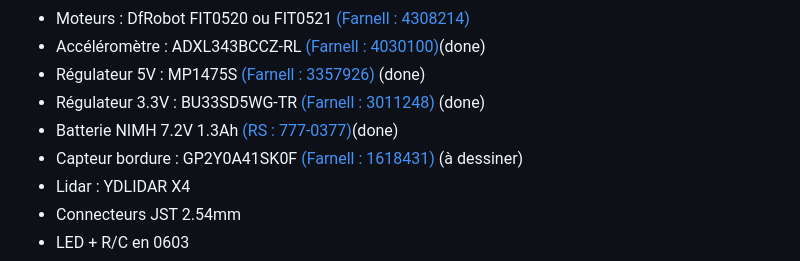
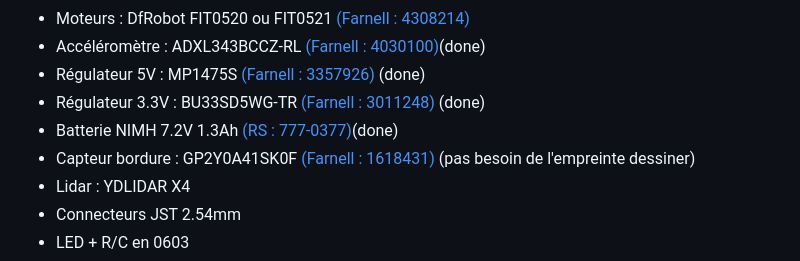
Before and after one commit to MohamedBenabdelhadi/2425_ESE_Projet_V-NOM, a Markdown page: README.md, the part around the change. Rendered like a GitHub page.

```diff
--- a/README.md
+++ b/README.md
@@ -13,7 +13,7 @@ Groupe: Mohamed Benabdelhadi, Nouhaila Faris, Oliver Belliard, Valerian Priou.
 - Régulateur 5V : MP1475S [(Farnell : 3357926)](https://fr.farnell.com/monolithic-power-systems-mps/mp1475sgj-p/conv-dc-dc-sync-buck-500khz-125/dp/3357926)  (done)
 - Régulateur 3.3V : BU33SD5WG-TR [(Farnell : 3011248)](https://fr.farnell.com/rohm/bu33sd5wg-tr/ldo-fixe-3-3v-0-5a-40-a-105-c/dp/3011248)  (done)
 - Batterie NIMH 7.2V 1.3Ah [(RS : 777-0377)](https://fr.rs-online.com/web/p/blocs-batteries-rechargeables/7770377?srsltid=AfmBOoqrzm-2xAbhXLv9pRw4Oh5hJvgaiMIRUeVsAtR-6kuSAeCwSjIW)(done)
-- Capteur bordure : GP2Y0A41SK0F [(Farnell : 1618431)](https://fr.farnell.com/sharp/gp2y0a41sk0f/capteur-de-distance/dp/1618431)  (à dessiner)
+- Capteur bordure : GP2Y0A41SK0F [(Farnell : 1618431)](https://fr.farnell.com/sharp/gp2y0a41sk0f/capteur-de-distance/dp/1618431)  (pas besoin de l'empreinte dessiner)
 - Lidar : YDLIDAR X4
 - Connecteurs JST 2.54mm
 - LED + R/C en 0603
```
